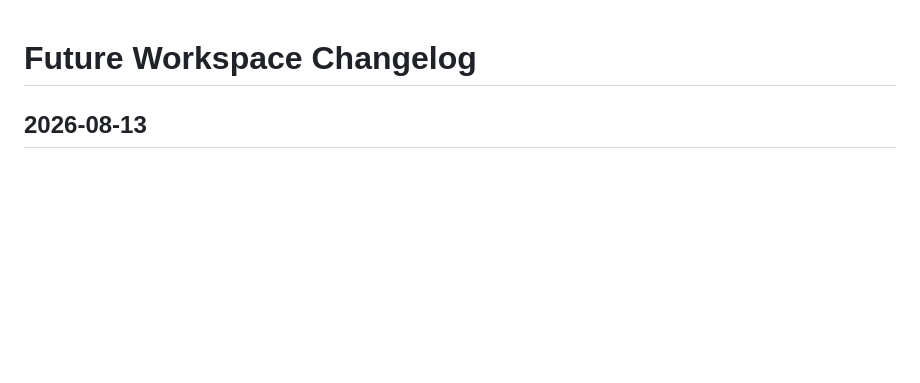
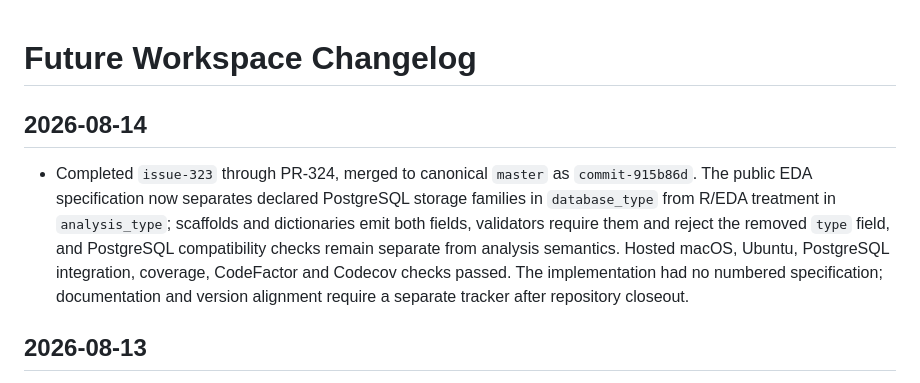
Before and after one commit to antoniojbt/episcout, a Markdown page: future/changelog.md, the part around the change. GitHub-like rendering; blank space fills up the shorter version.

Commit message:
Close out split EDA types

```diff
--- a/future/changelog.md
+++ b/future/changelog.md
@@ -1,4 +1,8 @@
 # Future Workspace Changelog
+
+## 2026-08-14
+
+- Completed `issue-323` through PR-324, merged to canonical `master` as `commit-915b86d`. The public EDA specification now separates declared PostgreSQL storage families in `database_type` from R/EDA treatment in `analysis_type`; scaffolds and dictionaries emit both fields, validators require them and reject the removed `type` field, and PostgreSQL compatibility checks remain separate from analysis semantics. Hosted macOS, Ubuntu, PostgreSQL integration, coverage, CodeFactor and Codecov checks passed. The implementation had no numbered specification; documentation and version alignment require a separate tracker after repository closeout.
 
 ## 2026-08-13
 
```
Also changed, not shown: PROJECT_MAP.md (+1 -0 lines), future/TODOs.md (+2 -0 lines).
